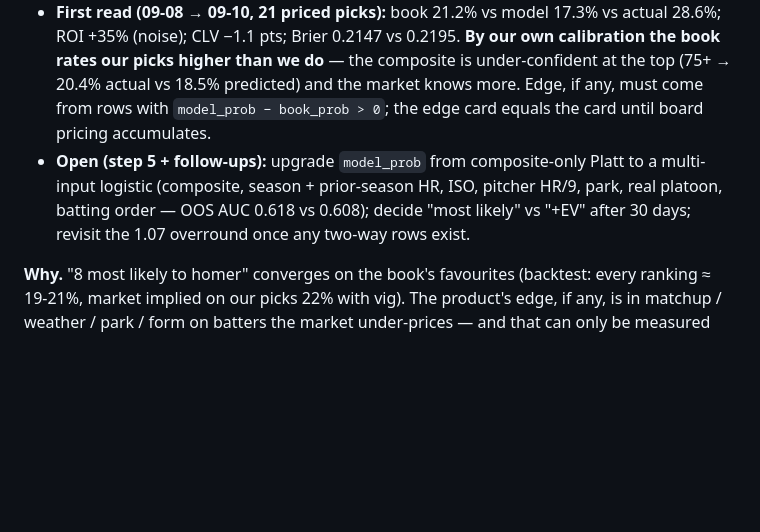
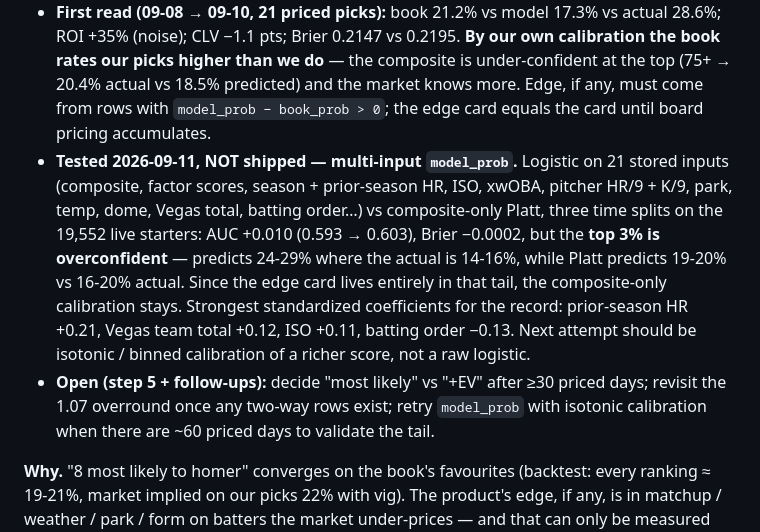
Before and after one commit to pablokunkel/mlb_bets_project, a Markdown page: BACKLOG.md, the part around the change. Drawn GitHub-style; blank space fills up the shorter version.

Commit message:
BACKLOG: B40 — multi-input model_prob tested, not shipped (top-tail overconfident)
Co-Authored-By: Claude Fable 5.1 <noreply@anthropic.com>

```diff
--- a/BACKLOG.md
+++ b/BACKLOG.md
@@ -599,7 +599,8 @@ Shipped as its own doc PR (not folded into B26). `docs/r2_sync_gotchas.md` docum
 - **#136 (B40a)** `fetch_pick_odds.py` stores every board batter's 0.5 line from each fetched event (same credit); `--top N` fetches the events of the top-N starters by composite. **#138** noon and afternoon both run `--top 16` (~16-19 credits/day; free tier 500/mo — used 57 by 09-11).
 - **#137 (B40b)** `market_edge.py` + `performance.json["market_edge"]` + Performance-tab panel: de-vigged book prob (one-sided Over ÷ 1.07 — BetRivers posts Over only; two-way proportional when an Under exists), Platt-calibrated composite → P(HR) on 19,552 live starters since 06-03, card ROI at the noon line, edge card (top-8 by model − book, production rules), CLV noon → afternoon, Brier model vs book.
 - **First read (09-08 → 09-10, 21 priced picks):** book 21.2% vs model 17.3% vs actual 28.6%; ROI +35% (noise); CLV −1.1 pts; Brier 0.2147 vs 0.2195. **By our own calibration the book rates our picks higher than we do** — the composite is under-confident at the top (75+ → 20.4% actual vs 18.5% predicted) and the market knows more. Edge, if any, must come from rows with `model_prob − book_prob > 0`; the edge card equals the card until board pricing accumulates.
-- **Open (step 5 + follow-ups):** upgrade `model_prob` from composite-only Platt to a multi-input logistic (composite, season + prior-season HR, ISO, pitcher HR/9, park, real platoon, batting order — OOS AUC 0.618 vs 0.608); decide "most likely" vs "+EV" after 30 days; revisit the 1.07 overround once any two-way rows exist.
+- **Tested 2026-09-11, NOT shipped — multi-input `model_prob`.** Logistic on 21 stored inputs (composite, factor scores, season + prior-season HR, ISO, xwOBA, pitcher HR/9 + K/9, park, temp, dome, Vegas total, batting order…) vs composite-only Platt, three time splits on the 19,552 live starters: AUC +0.010 (0.593 → 0.603), Brier −0.0002, but the **top 3% is overconfident** — predicts 24-29% where the actual is 14-16%, while Platt predicts 19-20% vs 16-20% actual. Since the edge card lives entirely in that tail, the composite-only calibration stays. Strongest standardized coefficients for the record: prior-season HR +0.21, Vegas team total +0.12, ISO +0.11, batting order −0.13. Next attempt should be isotonic / binned calibration of a richer score, not a raw logistic.
+- **Open (step 5 + follow-ups):** decide "most likely" vs "+EV" after ≥30 priced days; revisit the 1.07 overround once any two-way rows exist; retry `model_prob` with isotonic calibration when there are ~60 priced days to validate the tail.
 
 **Why.** "8 most likely to homer" converges on the book's favourites (backtest: every ranking ≈ 19-21%, market implied on our picks 22% with vig). The product's edge, if any, is in matchup / weather / park / form on batters the market under-prices — and that can only be measured against a price. Today only the 8 picks are priced (7-8 credits/day).
 
```
